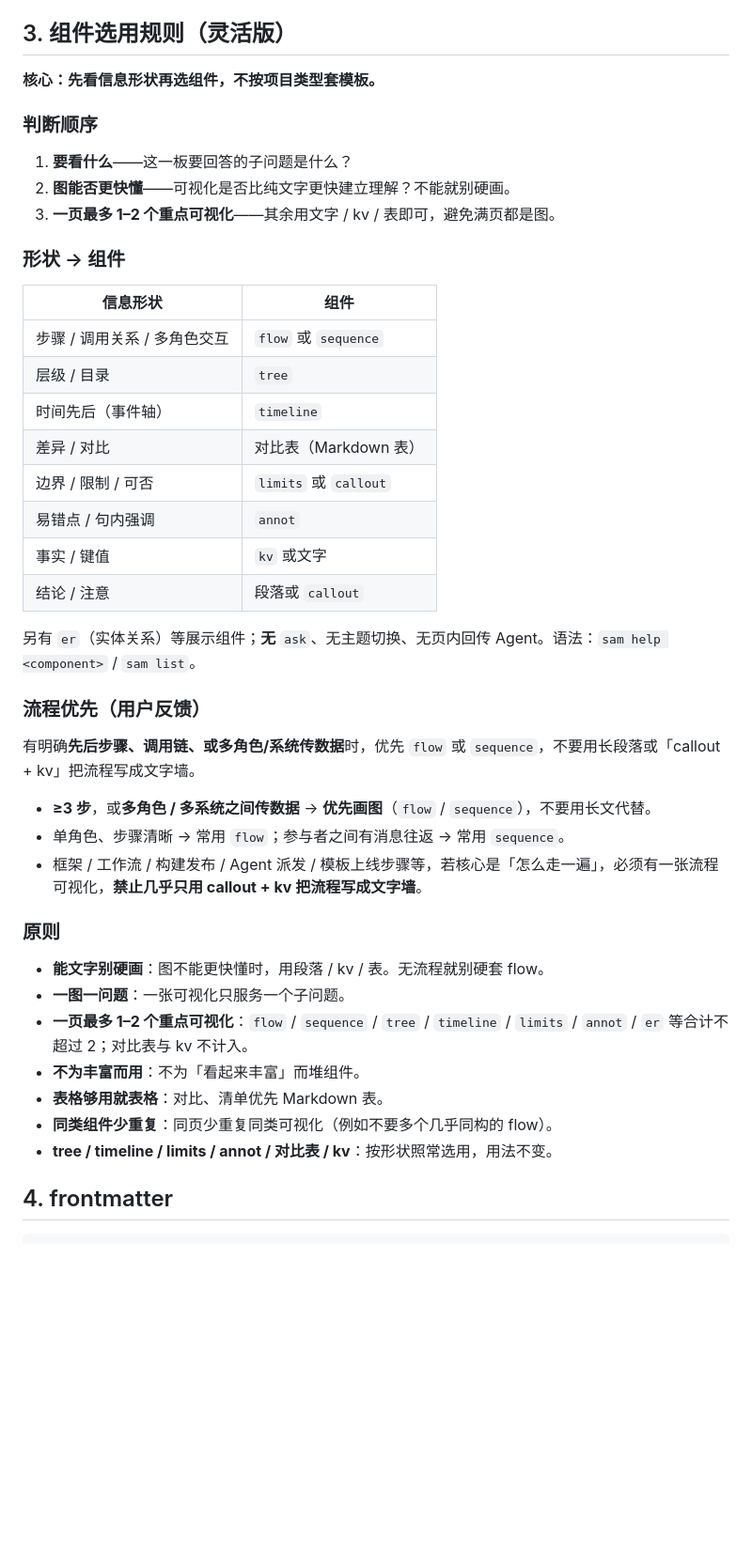
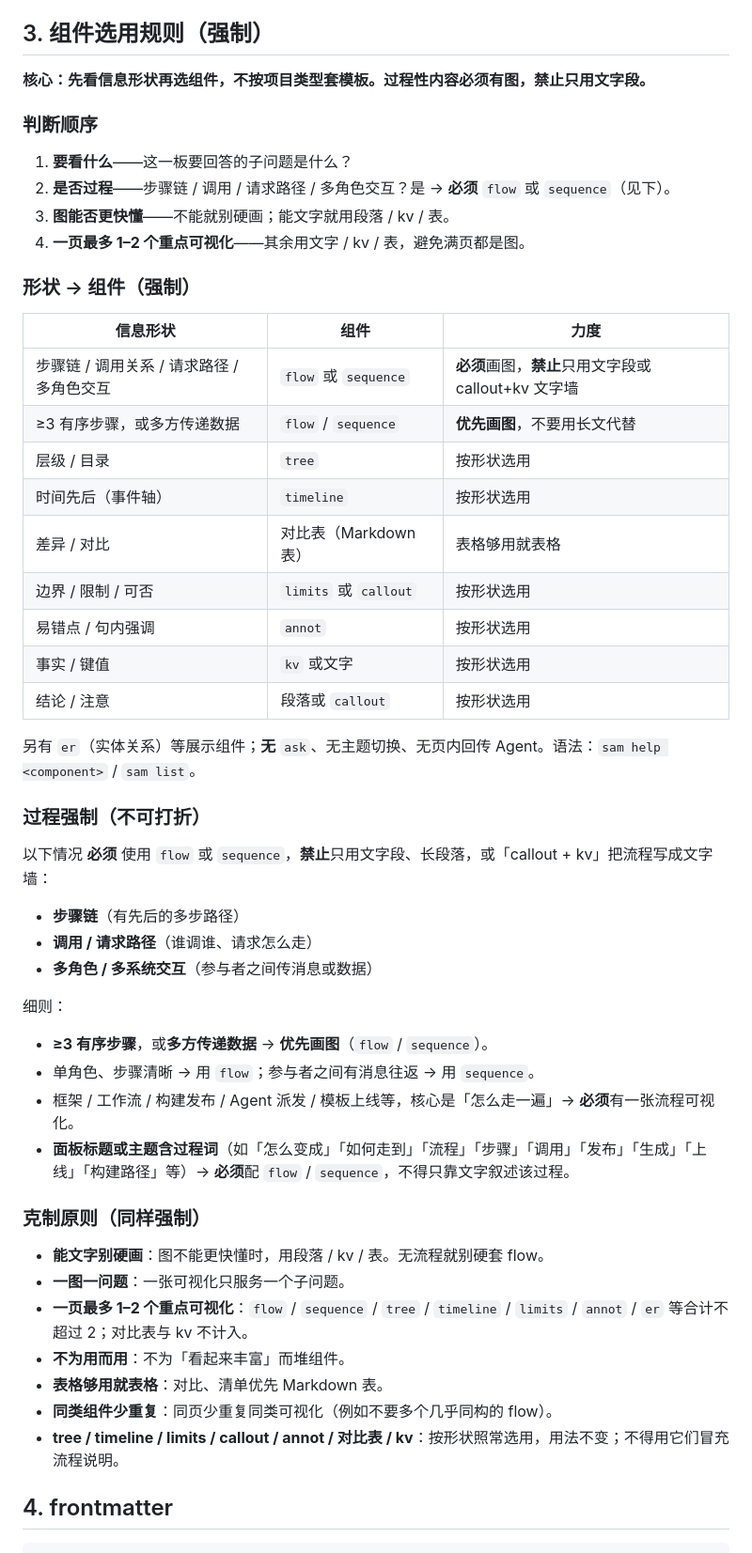
Before and after one commit to CannonPanda/sam, a Markdown page: skills/sam/SKILL.md, the part around one of its changes. Shown at 94% size. Drawn GitHub-style; blank space fills up the shorter version.

Commit message:
docs(skill): 组件选用改为强制——过程必须 flow/sequence
步骤链/调用/请求路径/多角色交互必须画图；过程词面板必须配 flow/sequence；
保留能文字别硬画与一页 1–2 重点图等克制原则。

```diff
--- a/skills/sam/SKILL.md
+++ b/skills/sam/SKILL.md
@@ -61,48 +61,57 @@ SAM_EOF
 - **语言**：跟用户问题语言；可在 frontmatter 写 `lang:`。
 - **STE**：默认 `style: 80`（长句等会警告）；`strict` 会阻断出页；介绍页可用 `style: off`。
 
-## 3. 组件选用规则（灵活版）
+## 3. 组件选用规则（强制）
 
-**核心：先看信息形状再选组件，不按项目类型套模板。**
+**核心：先看信息形状再选组件，不按项目类型套模板。过程性内容必须有图，禁止只用文字段。**
 
 ### 判断顺序
 
 1. **要看什么**——这一板要回答的子问题是什么？
-2. **图能否更快懂**——可视化是否比纯文字更快建立理解？不能就别硬画。
-3. **一页最多 1–2 个重点可视化**——其余用文字 / kv / 表即可，避免满页都是图。
+2. **是否过程**——步骤链 / 调用 / 请求路径 / 多角色交互？是 → **必须** `flow` 或 `sequence`（见下）。
+3. **图能否更快懂**——不能就别硬画；能文字就用段落 / kv / 表。
+4. **一页最多 1–2 个重点可视化**——其余用文字 / kv / 表，避免满页都是图。
 
-### 形状 → 组件
+### 形状 → 组件（强制）
 
-| 信息形状 | 组件 |
-|----------|------|
-| 步骤 / 调用关系 / 多角色交互 | `flow` 或 `sequence` |
-| 层级 / 目录 | `tree` |
-| 时间先后（事件轴） | `timeline` |
-| 差异 / 对比 | 对比表（Markdown 表） |
-| 边界 / 限制 / 可否 | `limits` 或 `callout` |
-| 易错点 / 句内强调 | `annot` |
-| 事实 / 键值 | `kv` 或文字 |
-| 结论 / 注意 | 段落或 `callout` |
+| 信息形状 | 组件 | 力度 |
+|----------|------|------|
+| 步骤链 / 调用关系 / 请求路径 / 多角色交互 | `flow` 或 `sequence` | **必须**画图，**禁止**只用文字段或 callout+kv 文字墙 |
+| ≥3 有序步骤，或多方传递数据 | `flow` / `sequence` | **优先画图**，不要用长文代替 |
+| 层级 / 目录 | `tree` | 按形状选用 |
+| 时间先后（事件轴） | `timeline` | 按形状选用 |
+| 差异 / 对比 | 对比表（Markdown 表） | 表格够用就表格 |
+| 边界 / 限制 / 可否 | `limits` 或 `callout` | 按形状选用 |
+| 易错点 / 句内强调 | `annot` | 按形状选用 |
+| 事实 / 键值 | `kv` 或文字 | 按形状选用 |
+| 结论 / 注意 | 段落或 `callout` | 按形状选用 |
 
 另有 `er`（实体关系）等展示组件；**无** `ask`、无主题切换、无页内回传 Agent。语法：`sam help <component>` / `sam list`。
 
-### 流程优先（用户反馈）
+### 过程强制（不可打折）
 
-有明确**先后步骤、调用链、或多角色/系统传数据**时，优先 `flow` 或 `sequence`，不要用长段落或「callout + kv」把流程写成文字墙。
+以下情况 **必须** 使用 `flow` 或 `sequence`，**禁止**只用文字段、长段落，或「callout + kv」把流程写成文字墙：
 
-- **≥3 步**，或**多角色 / 多系统之间传数据** → **优先画图**（`flow` / `sequence`），不要用长文代替。
-- 单角色、步骤清晰 → 常用 `flow`；参与者之间有消息往返 → 常用 `sequence`。
-- 框架 / 工作流 / 构建发布 / Agent 派发 / 模板上线步骤等，若核心是「怎么走一遍」，必须有一张流程可视化，**禁止几乎只用 callout + kv 把流程写成文字墙**。
+- **步骤链**（有先后的多步路径）
+- **调用 / 请求路径**（谁调谁、请求怎么走）
+- **多角色 / 多系统交互**（参与者之间传消息或数据）
 
-### 原则
+细则：
+
+- **≥3 有序步骤**，或**多方传递数据** → **优先画图**（`flow` / `sequence`）。
+- 单角色、步骤清晰 → 用 `flow`；参与者之间有消息往返 → 用 `sequence`。
+- 框架 / 工作流 / 构建发布 / Agent 派发 / 模板上线等，核心是「怎么走一遍」→ **必须**有一张流程可视化。
+- **面板标题或主题含过程词**（如「怎么变成」「如何走到」「流程」「步骤」「调用」「发布」「生成」「上线」「构建路径」等）→ **必须**配 `flow` / `sequence`，不得只靠文字叙述该过程。
+
+### 克制原则（同样强制）
 
 - **能文字别硬画**：图不能更快懂时，用段落 / kv / 表。无流程就别硬套 flow。
 - **一图一问题**：一张可视化只服务一个子问题。
 - **一页最多 1–2 个重点可视化**：`flow` / `sequence` / `tree` / `timeline` / `limits` / `annot` / `er` 等合计不超过 2；对比表与 kv 不计入。
-- **不为丰富而用**：不为「看起来丰富」而堆组件。
+- **不为用而用**：不为「看起来丰富」而堆组件。
 - **表格够用就表格**：对比、清单优先 Markdown 表。
 - **同类组件少重复**：同页少重复同类可视化（例如不要多个几乎同构的 flow）。
-- **tree / timeline / limits / annot / 对比表 / kv**：按形状照常选用，用法不变。
+- **tree / timeline / limits / callout / annot / 对比表 / kv**：按形状照常选用，用法不变；不得用它们冒充流程说明。
 
 ## 4. frontmatter
 
```
Also changed, not shown: other parts of skills/sam/SKILL.md (+1 -1 lines).
